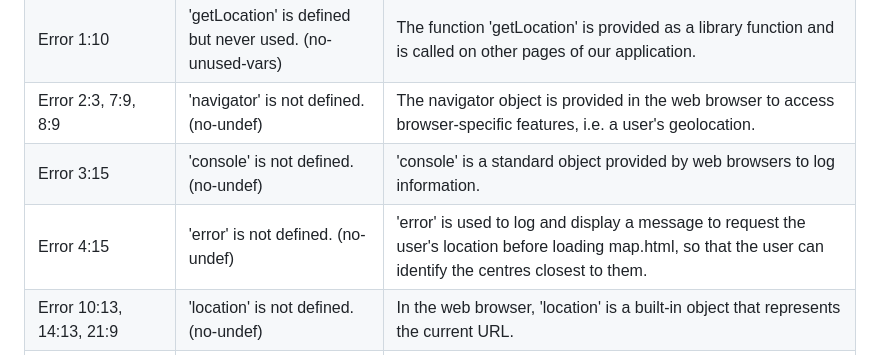
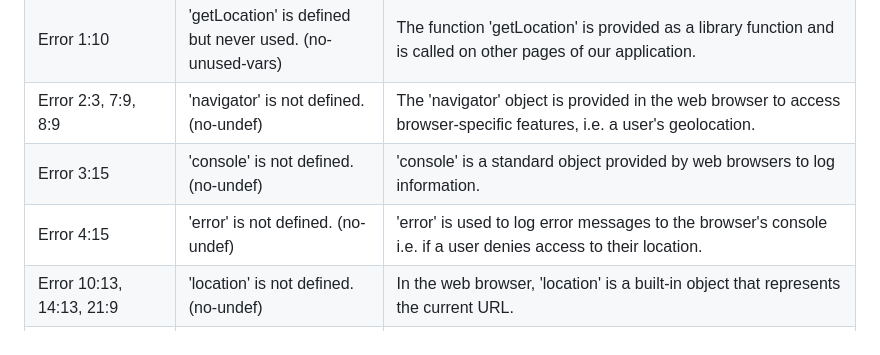
Before and after one commit to starphillips/BristolOpenData, a Markdown page: docs/implementation.md, the part around the change. Drawn GitHub-style.

```diff
--- a/docs/implementation.md
+++ b/docs/implementation.md
@@ -37,7 +37,7 @@ The table below demonstrates the lint output for script.js and the justification
   <tr>
     <td> Error 2:3, 7:9, 8:9 </td>
     <td> 'navigator' is not defined.  (no-undef) </td>
-    <td> The navigator object is provided in the web browser to access browser-specific features, i.e. a user's geolocation. </td>
+    <td> The 'navigator' object is provided in the web browser to access browser-specific features, i.e. a user's geolocation. </td>
   </tr>
 
   <tr>
@@ -49,7 +49,7 @@ The table below demonstrates the lint output for script.js and the justification
   <tr>
     <td> Error 4:15 </td>
     <td> 'error' is not defined.  (no-undef) </td>
-    <td> 'error' is used to log and display a message to request the user's location before loading map.html, so that the user can identify the centres closest to them. </td>
+    <td> 'error' is used to log error messages to the browser's console i.e. if a user denies access to their location. </td>
 
   </tr>
 
```
